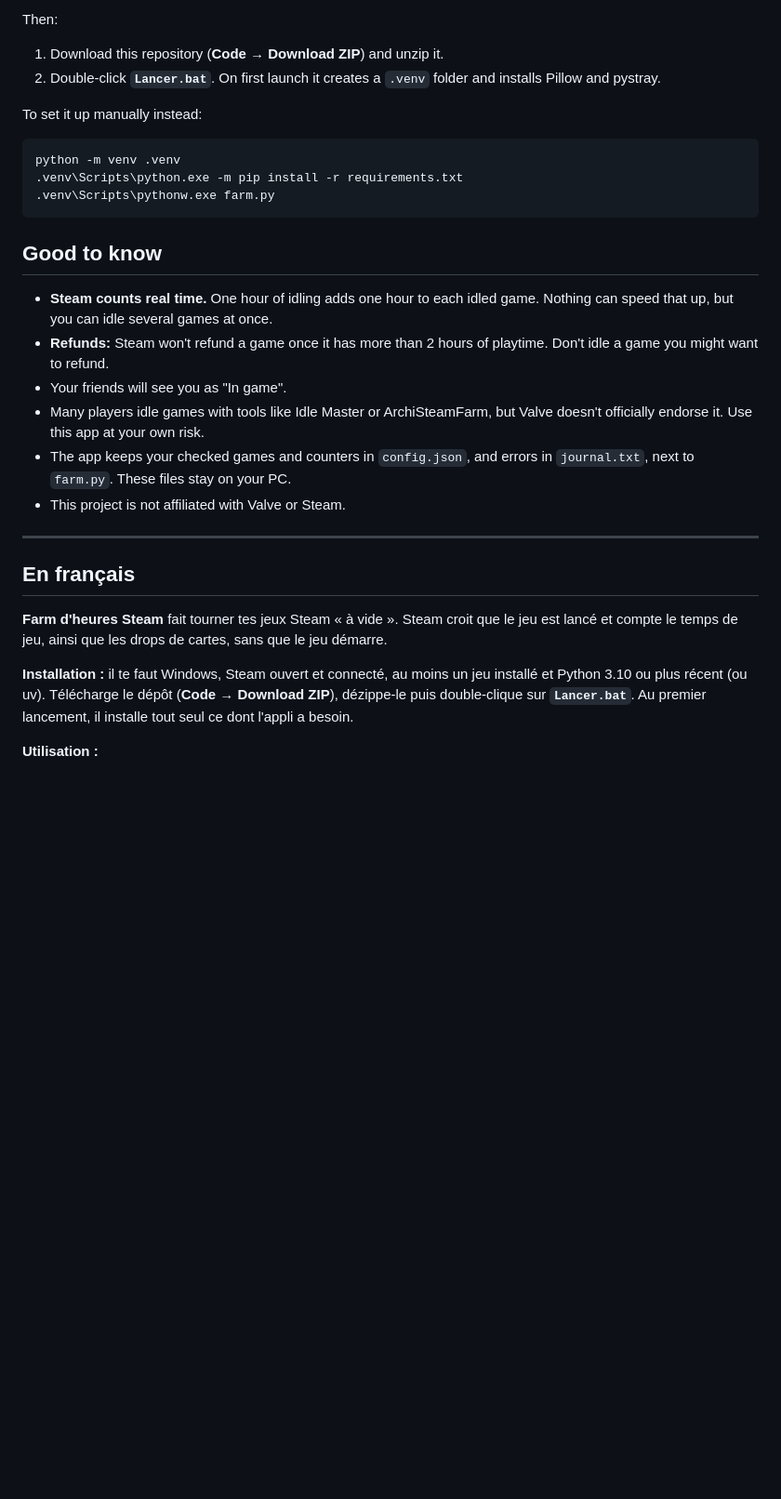
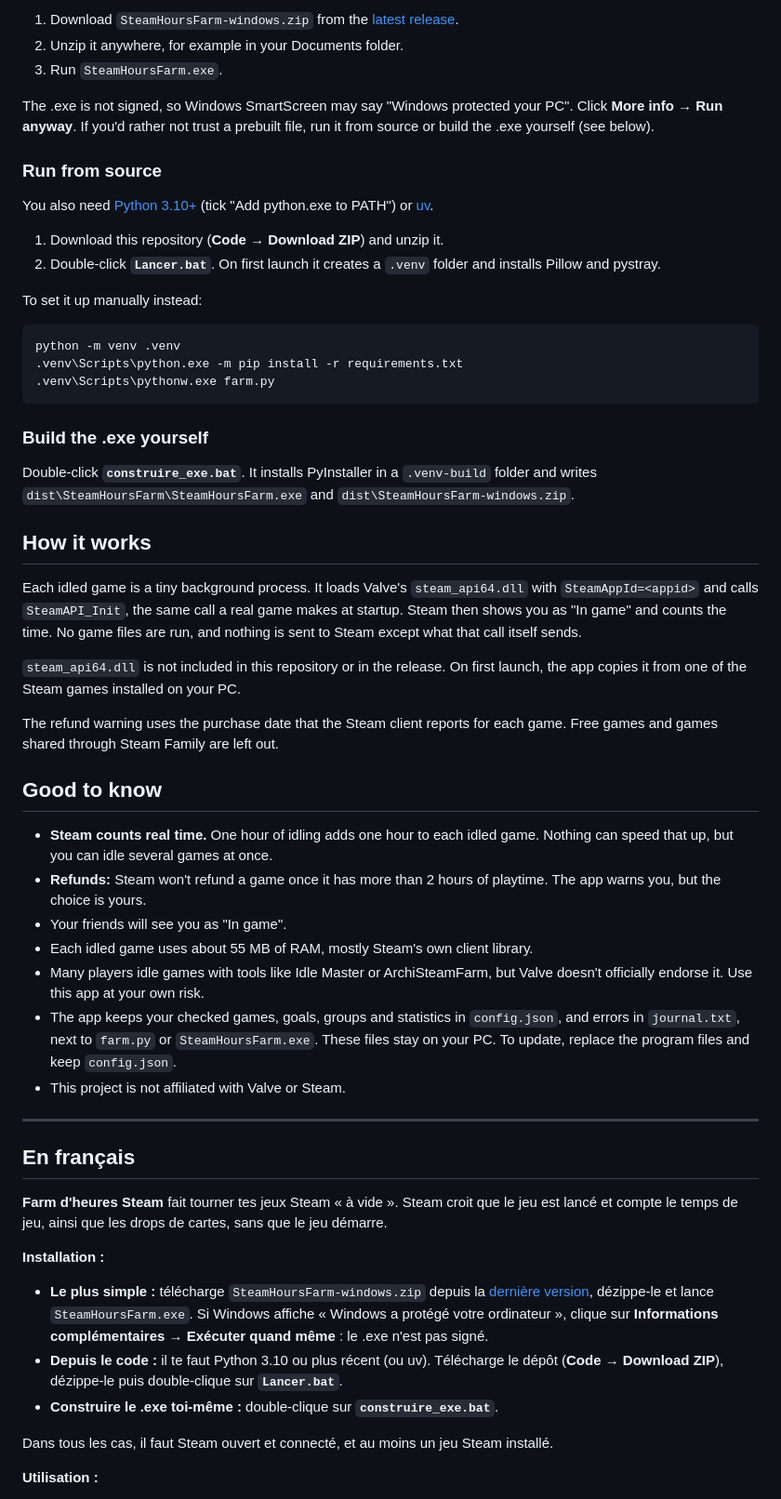
Before and after one commit to Dekeur/Automata-steam-plugins, a Markdown page: README.md, the part around one of its changes. Shown at 93% size. GitHub-like rendering; blank space fills up the shorter version.

````diff
--- a/README.md
+++ b/README.md
@@ -31,5 +30,13 @@ You need:
 
-Then:
+1. Download `SteamHoursFarm-windows.zip` from the [latest release](https://github.com/Dekeur/steam-hours-farm/releases/latest).
+2. Unzip it anywhere, for example in your Documents folder.
+3. Run `SteamHoursFarm.exe`.
+
+The .exe is not signed, so Windows SmartScreen may say "Windows protected your PC". Click **More info → Run anyway**. If you'd rather not trust a prebuilt file, run it from source or build the .exe yourself (see below).
+
+### Run from source
+
+You also need [Python 3.10+](https://www.python.org/downloads/) (tick "Add python.exe to PATH") or [uv](https://docs.astral.sh/uv/).
 
 1. Download this repository (**Code → Download ZIP**) and unzip it.
 2. Double-click **`Lancer.bat`**. On first launch it creates a `.venv` folder and installs Pillow and pystray.
@@ -42,13 +49,26 @@ python -m venv .venv
 .venv\Scripts\pythonw.exe farm.py
 ```
 
+### Build the .exe yourself
+
+Double-click **`construire_exe.bat`**. It installs PyInstaller in a `.venv-build` folder and writes `dist\SteamHoursFarm\SteamHoursFarm.exe` and `dist\SteamHoursFarm-windows.zip`.
+
+## How it works
+
+Each idled game is a tiny background process. It loads Valve's `steam_api64.dll` with `SteamAppId=<appid>` and calls `SteamAPI_Init`, the same call a real game makes at startup. Steam then shows you as "In game" and counts the time. No game files are run, and nothing is sent to Steam except what that call itself sends.
+
+`steam_api64.dll` is not included in this repository or in the release. On first launch, the app copies it from one of the Steam games installed on your PC.
+
+The refund warning uses the purchase date that the Steam client reports for each game. Free games and games shared through Steam Family are left out.
+
 ## Good to know
 
 - **Steam counts real time.** One hour of idling adds one hour to each idled game. Nothing can speed that up, but you can idle several games at once.
-- **Refunds:** Steam won't refund a game once it has more than 2 hours of playtime. Don't idle a game you might want to refund.
+- **Refunds:** Steam won't refund a game once it has more than 2 hours of playtime. The app warns you, but the choice is yours.
 - Your friends will see you as "In game".
+- Each idled game uses about 55 MB of RAM, mostly Steam's own client library.
 - Many players idle games with tools like Idle Master or ArchiSteamFarm, but Valve doesn't officially endorse it. Use this app at your own risk.
-- The app keeps your checked games and counters in `config.json`, and errors in `journal.txt`, next to `farm.py`. These files stay on your PC.
+- The app keeps your checked games, goals, groups and statistics in `config.json`, and errors in `journal.txt`, next to `farm.py` or `SteamHoursFarm.exe`. These files stay on your PC. To update, replace the program files and keep `config.json`.
 - This project is not affiliated with Valve or Steam.
 
 ---
@@ -57,7 +77,13 @@ python -m venv .venv
 
 **Farm d'heures Steam** fait tourner tes jeux Steam « à vide ». Steam croit que le jeu est lancé et compte le temps de jeu, ainsi que les drops de cartes, sans que le jeu démarre.
 
-**Installation :** il te faut Windows, Steam ouvert et connecté, au moins un jeu installé et Python 3.10 ou plus récent (ou uv). Télécharge le dépôt (**Code → Download ZIP**), dézippe-le puis double-clique sur **`Lancer.bat`**. Au premier lancement, il installe tout seul ce dont l'appli a besoin.
+**Installation :**
+
+- **Le plus simple :** télécharge `SteamHoursFarm-windows.zip` depuis la [dernière version](https://github.com/Dekeur/steam-hours-farm/releases/latest), dézippe-le et lance `SteamHoursFarm.exe`. Si Windows affiche « Windows a protégé votre ordinateur », clique sur **Informations complémentaires → Exécuter quand même** : le .exe n'est pas signé.
+- **Depuis le code :** il te faut Python 3.10 ou plus récent (ou uv). Télécharge le dépôt (**Code → Download ZIP**), dézippe-le puis double-clique sur **`Lancer.bat`**.
+- **Construire le .exe toi-même :** double-clique sur **`construire_exe.bat`**.
+
+Dans tous les cas, il faut Steam ouvert et connecté, et au moins un jeu Steam installé.
 
 **Utilisation :**
 
````
Also changed, not shown: other parts of README.md (+23 -14 lines), docs/capture.png, docs/stats.png (added), 3 other files.
